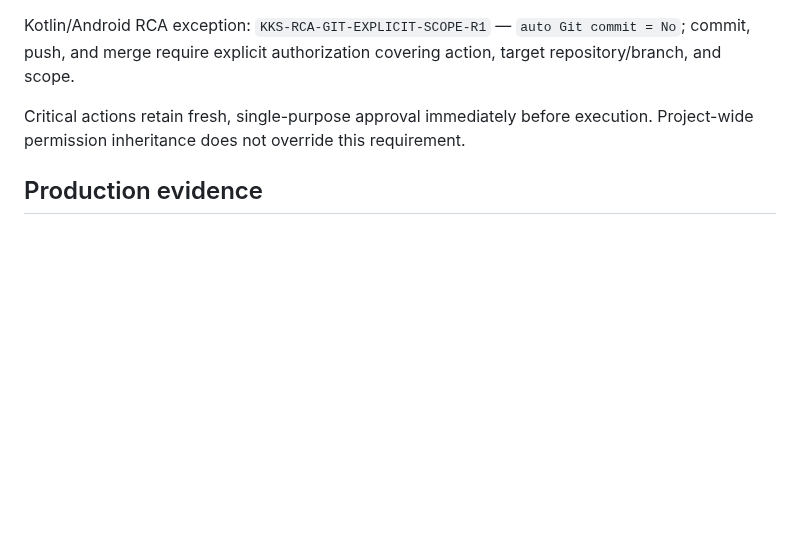
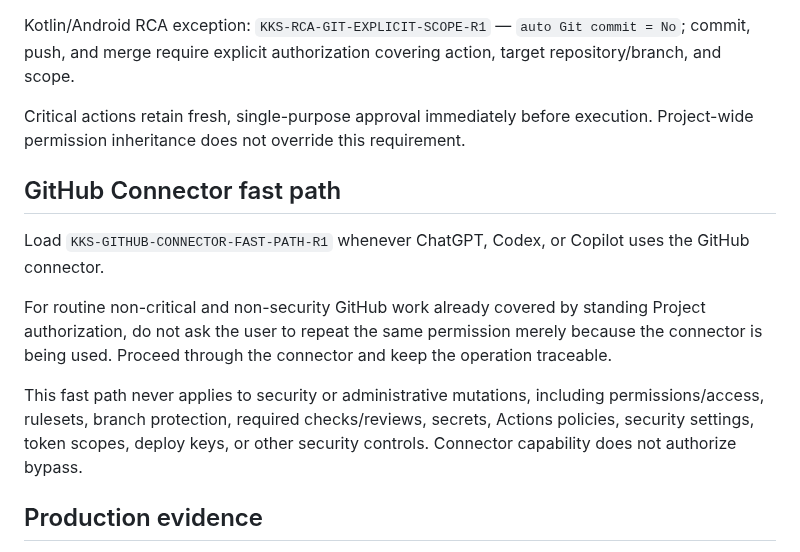
Before and after one commit to RepoKan/K-Knowledgeable-, a Markdown page: activation/PROJECT_INSTRUCTIONS.md, the part around the change. Drawn GitHub-style; blank space fills up the shorter version.

Commit message:
docs: add GitHub connector fast-path rule to project instructions

```diff
--- a/activation/PROJECT_INSTRUCTIONS.md
+++ b/activation/PROJECT_INSTRUCTIONS.md
@@ -50,6 +50,14 @@ Kotlin/Android RCA exception: `KKS-RCA-GIT-EXPLICIT-SCOPE-R1` — `auto Git comm
 
 Critical actions retain fresh, single-purpose approval immediately before execution. Project-wide permission inheritance does not override this requirement.
 
+## GitHub Connector fast path
+
+Load `KKS-GITHUB-CONNECTOR-FAST-PATH-R1` whenever ChatGPT, Codex, or Copilot uses the GitHub connector.
+
+For routine non-critical and non-security GitHub work already covered by standing Project authorization, do not ask the user to repeat the same permission merely because the connector is being used. Proceed through the connector and keep the operation traceable.
+
+This fast path never applies to security or administrative mutations, including permissions/access, rulesets, branch protection, required checks/reviews, secrets, Actions policies, security settings, token scopes, deploy keys, or other security controls. Connector capability does not authorize bypass.
+
 ## Production evidence
 
 Never use chat recency or latest-file-wins as Production authority. Resolve the exact source/spec/runtime revision applicable to the task. When material evidence is missing, use `HOLD - IMPACT NOT PROVEN`.
```
